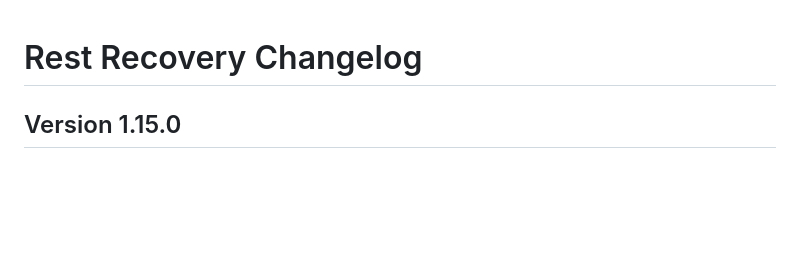
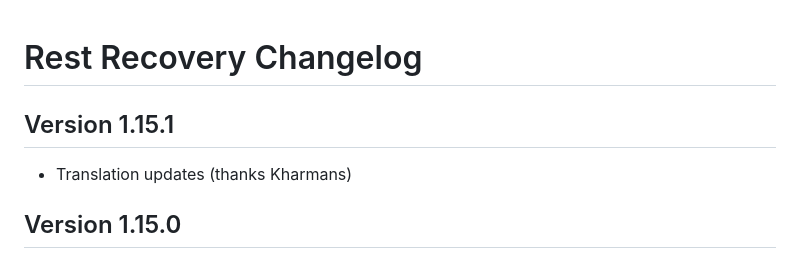
Before and after one commit to roth-michael/FoundryVTT-RestRecovery, a Markdown page: changelog.md, the part around the change. GitHub-like rendering; blank space fills up the shorter version.

```diff
--- a/changelog.md
+++ b/changelog.md
@@ -1,4 +1,7 @@
 # Rest Recovery Changelog
+
+## Version 1.15.1
+- Translation updates (thanks Kharmans)
 
 ## Version 1.15.0
 - Added settings in food & water section to enable or disable food/water requirement according to "new day"
```
